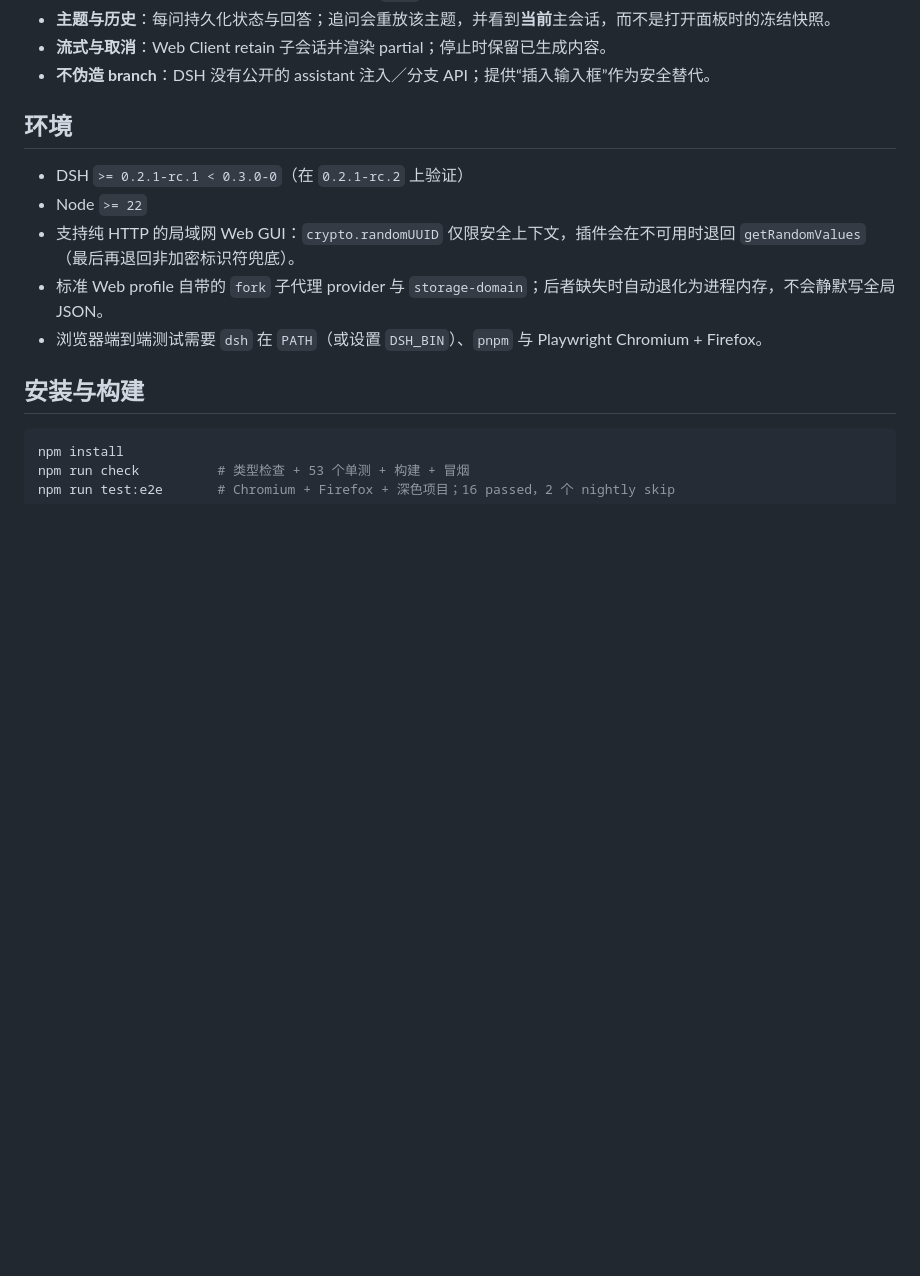
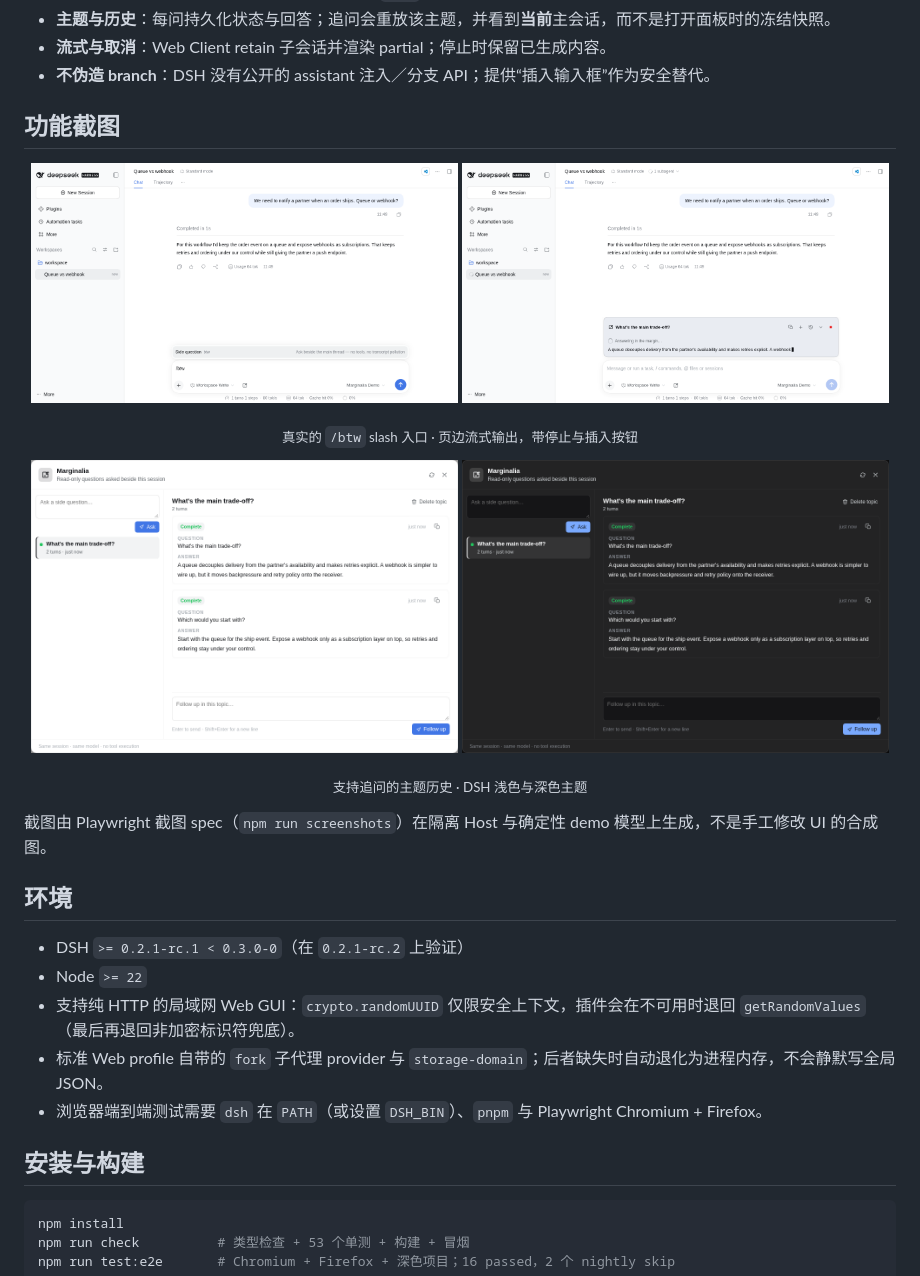
Before and after one commit to LTP414/dsh-marginalia, a Markdown page: README.zh-CN.md, the part around one of its changes. Drawn GitHub-style; pictures changed too: docs/assets/screenshots/btw-history-dark.png (added), docs/assets/screenshots/btw-history.png (added), docs/assets/screenshots/btw-menu.png (added); blank space fills up the shorter version.

```diff
--- a/README.zh-CN.md
+++ b/README.zh-CN.md
@@ -12,6 +16,22 @@
 - **主题与历史**：每问持久化状态与回答；追问会重放该主题，并看到**当前**主会话，而不是打开面板时的冻结快照。
 - **流式与取消**：Web Client retain 子会话并渲染 partial；停止时保留已生成内容。
 - **不伪造 branch**：DSH 没有公开的 assistant 注入／分支 API；提供“插入输入框”作为安全替代。
+
+## 功能截图
+
+<p align="center">
+  <img src="docs/assets/screenshots/btw-menu.png" alt="slash 菜单中的真实 /btw 入口" width="49%">
+  <img src="docs/assets/screenshots/btw-streaming.png" alt="旁注气泡流式输出，带停止与插入按钮" width="49%">
+</p>
+<p align="center"><sub>真实的 <code>/btw</code> slash 入口 · 页边流式输出，带停止与插入按钮</sub></p>
+
+<p align="center">
+  <img src="docs/assets/screenshots/btw-history.png" alt="浅色主题下的 Marginalia 两轮主题历史" width="49%">
+  <img src="docs/assets/screenshots/btw-history-dark.png" alt="深色主题下的 Marginalia 两轮主题历史" width="49%">
+</p>
+<p align="center"><sub>支持追问的主题历史 · DSH 浅色与深色主题</sub></p>
+
+截图由 Playwright 截图 spec（`npm run screenshots`）在隔离 Host 与确定性 demo 模型上生成，不是手工修改 UI 的合成图。
 
 ## 环境
 
```
Also changed, not shown: other parts of README.zh-CN.md (+4 -0 lines), README.md (+21 -0 lines), docs/assets/AGENTS.md (added, +16 -0 lines), docs/e2e.md (+11 -0 lines), 11 other files.
